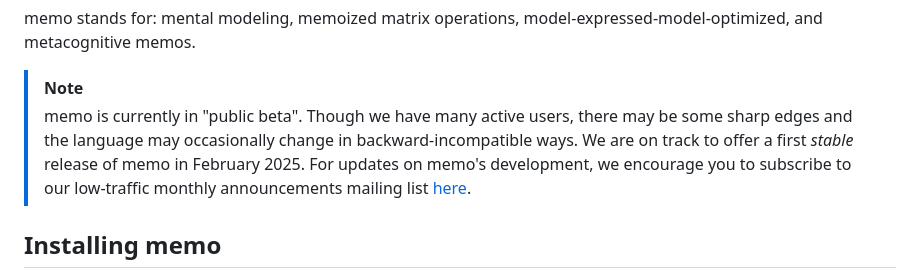
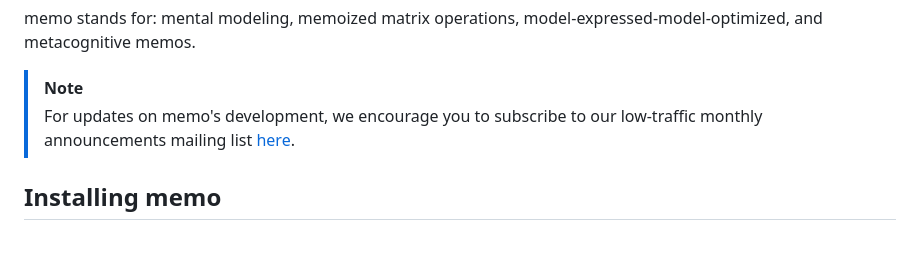
Before and after one commit to kach/memo, a Markdown page: README.md, the part around the change. GitHub-like rendering; blank space fills up the shorter version.

Commit message:
soften warning

```diff
--- a/README.md
+++ b/README.md
@@ -5,7 +5,7 @@ memo is a new probabilistic programming language for expressing computational co
 memo stands for: mental modeling, memoized matrix operations, model-expressed-model-optimized, and metacognitive memos.
 
 > [!NOTE]
-> memo is currently in "public beta". Though we have many active users, there may be some sharp edges and the language may occasionally change in backward-incompatible ways. We are on track to offer a first _stable_ release of memo in February 2025. For updates on memo's development, we encourage you to subscribe to our low-traffic monthly announcements mailing list [here](https://lists.csail.mit.edu/mailman/listinfo/memo-lang).
+> For updates on memo's development, we encourage you to subscribe to our low-traffic monthly announcements mailing list [here](https://lists.csail.mit.edu/mailman/listinfo/memo-lang).
 
 ## Installing memo
 
```
